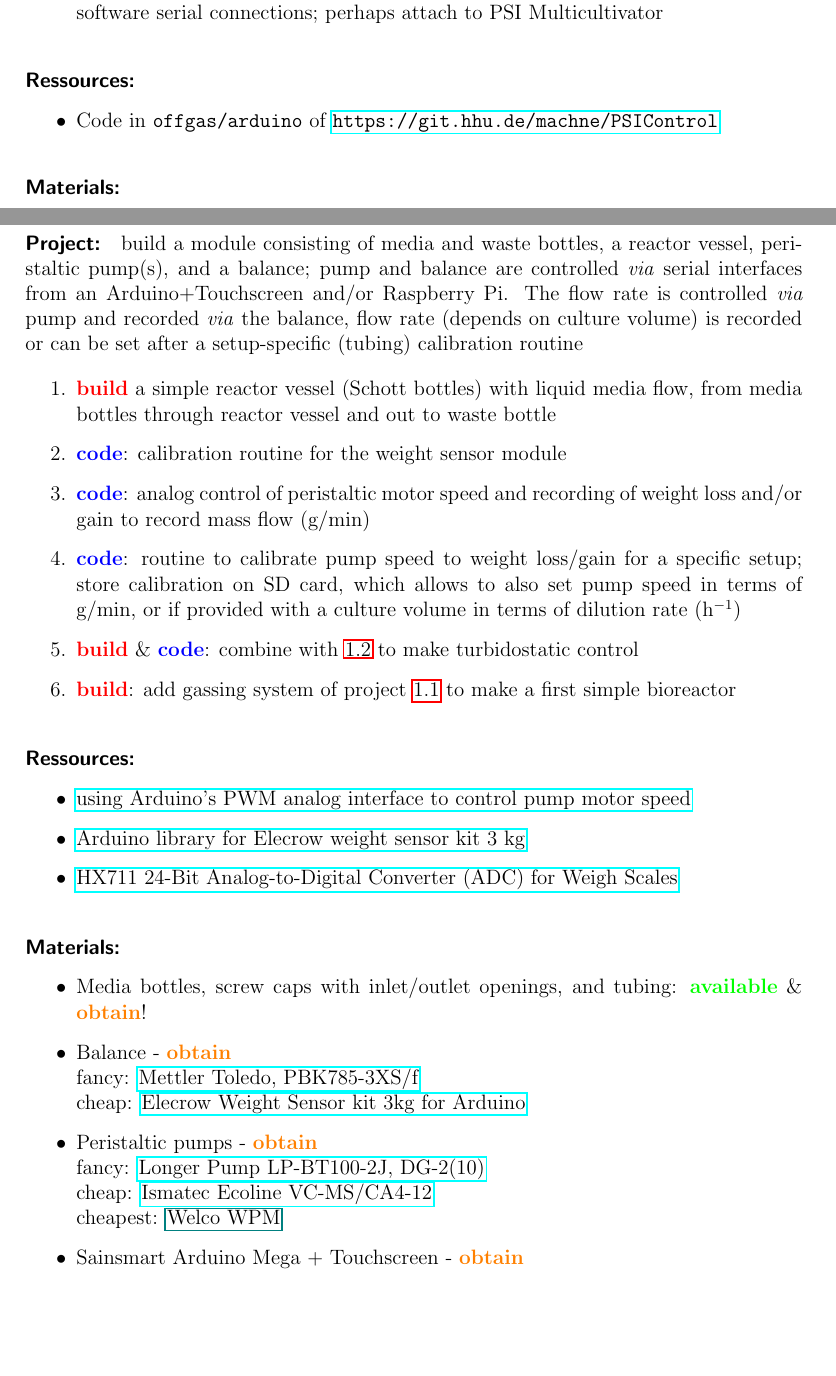
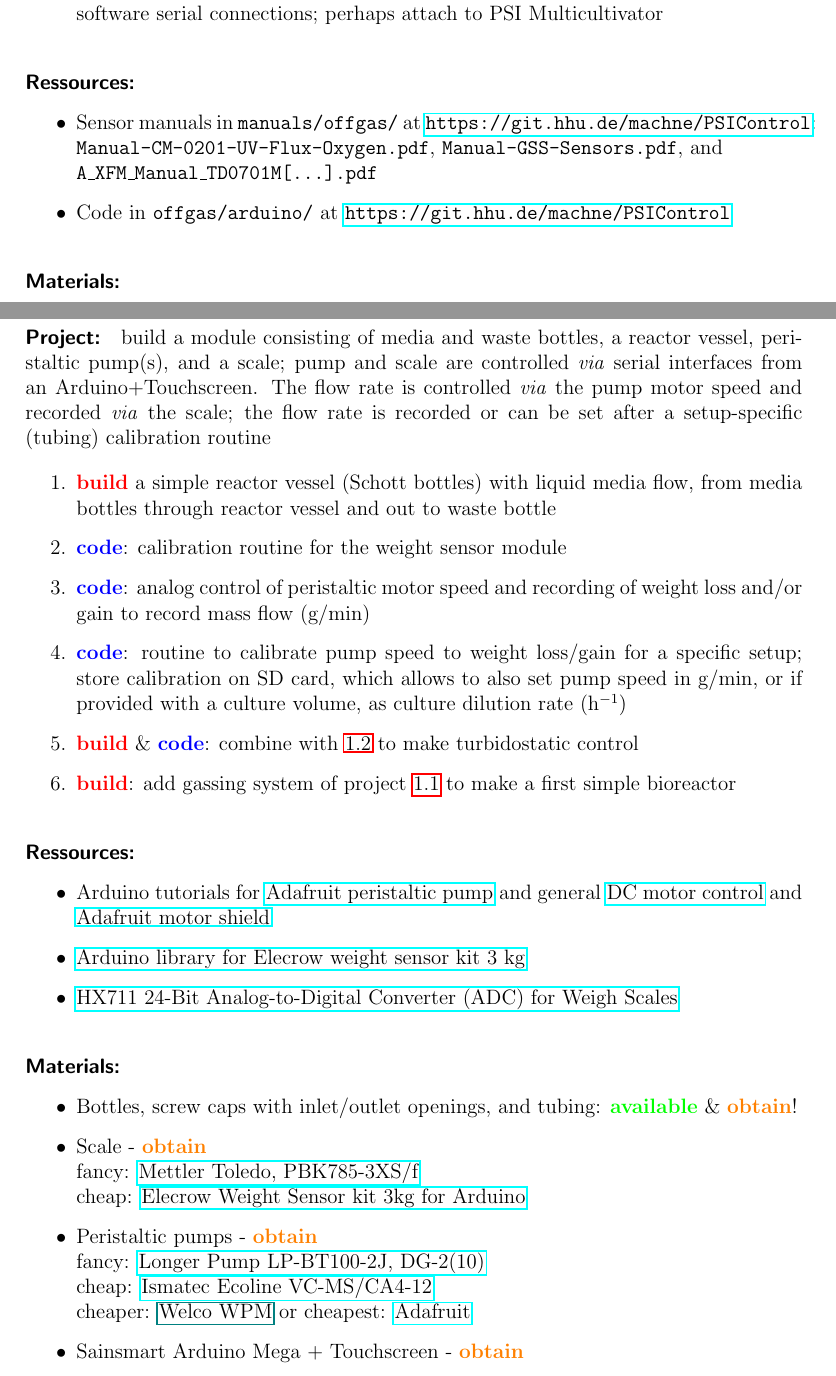
Before and after one commit to raim/PBR, a LaTeX document (program.tex): two parts of pages 2 and 4 of 10 before the commit and two parts of pages 3 and 5 of 11 after it, joined at a grey line, cut so that both start at the same text, the shorter picture padded with empty space. Compiled offline with pdfLaTeX.

Commit message:
refined liquid module

```diff
--- a/program.tex
+++ b/program.tex
@@ -79,7 +79,12 @@ sensors with Sainsmart's
 
 \paragraph{Ressources:}
 \begin{itemize}
-\item Code in  \texttt{offgas/arduino} of
+\item Sensor manuals in \texttt{manuals/offgas/} at
+  \url{https://git.hhu.de/machne/PSIControl}:
+  \texttt{Manual-CM-0201-UV-Flux-Oxygen.pdf},
+  \texttt{Manual-GSS-Sensors.pdf}, and\\
+  \texttt{A\_XFM\_Manual\_TD0701M[...].pdf}
+\item Code in  \texttt{offgas/arduino/} at
   \url{https://git.hhu.de/machne/PSIControl}
 \end{itemize}
 
@@ -140,12 +153,13 @@ Simple spectrometric measuring tool based on
 \subsection{Liquid Flux: Continuous Culture \& Turbidostat}
 \label{cult}
 
-\paragraph{Project:} build a module consisting of media and waste bottles, a reactor vessel, peristaltic pump(s), and a balance; pump and balance are controlled  \textit{via} serial interfaces from  an Arduino+Touchscreen and/or
-Raspberry Pi. The flow rate is controlled \textit{via} pump and
-recorded \textit{via} the balance, flow rate (depends on culture
-volume) is recorded or can be set after a setup-specific (tubing)
-calibration routine
-
+\paragraph{Project:} build a module consisting of media and waste bottles,
+a reactor vessel, peristaltic pump(s), and a scale; pump and scale are
+controlled \textit{via} serial interfaces from an
+Arduino+Touchscreen. The flow rate is controlled \textit{via} the pump
+motor speed and recorded \textit{via} the scale; the flow rate is
+recorded or can be set after a setup-specific (tubing) calibration
+routine
 
 
 \begin{enumerate}
@@ -157,8 +171,8 @@ calibration routine
   weight loss and/or gain to record mass flow (g/min)
 \item \code{}: routine to calibrate pump speed to weight loss/gain
   for a specific setup; store calibration on SD card, which allows
-  to also set pump speed in terms of g/min, or if provided with a culture
-  volume in terms of dilution rate (\ph{})
+  to also set pump speed in g/min, or if provided with a culture
+  volume, as culture dilution rate (\ph{})
 \item \build{} \& \code{}: combine with \ref{spec} to make
   turbidostatic control
 \item \build{}: add gassing system of project \ref{gas} to make a first
@@ -167,18 +181,19 @@ calibration routine
 
 \paragraph{Ressources:}
 \begin{itemize}
-\item
-  \href{http://www.instructables.com/id/Control-peristaltic-pump-with-TA7291P-and-an-Ardui/}{using
-    Arduino's PWM analog interface to control pump motor speed}
+\item Arduino tutorials for
+  \href{http://www.instructables.com/id/Control-peristaltic-pump-with-TA7291P-and-an-Ardui/}{Adafruit
+    peristaltic pump} and general
+  \href{http://playground.arduino.cc/TA7291PDCMOTORCONTROLLER/TA7291PDCMOTORCONTROLLER}{DC motor control} and \href{https://www.adafruit.com/products/1438}{Adafruit motor shield}
 \item \href{http://www.elecrow.com/wiki/index.php?title=Weight_Sensor_Scales_Kit-_20KG}{Arduino library for Elecrow weight sensor kit 3 kg}
 \item \href{https://cdn.sparkfun.com/datasheets/Sensors/ForceFlex/hx711_english.pdf}{HX711 24-Bit Analog-to-Digital Converter (ADC) for Weigh Scales}
 \end{itemize}
 
 \paragraph{Materials:}
 \begin{itemize}
-\item Media bottles, screw caps with inlet/outlet openings,
+\item Bottles, screw caps with inlet/outlet openings,
   and tubing: \avail{} \& \obtain{}!
-\item Balance - \obtain{}\\
+\item Scale - \obtain{}\\
   fancy:
   \href{http://de.mt.com/de/de/home/products/Industrial_Weighing_Solutions/bench-scales/weighing-platforms/high-resolution/PBK785.html}{Mettler Toledo, PBK785-3XS/f}\\cheap:
   \href{http://www.elecrow.com/weight-sensor-kit-3kg-p-883.html}{Elecrow
@@ -187,7 +202,8 @@ calibration routine
   \href{http://www.drifton.dk/de/product/lp-bt100-2j-13/}{Longer Pump
     LP-BT100-2J, DG-2(10)}\\cheap:
   \href{http://www.ismatec.com/int_e/pumps/t_ecoline/ecomsca4.htm}{Ismatec
-    Ecoline VC-MS/CA4-12}\\ cheapest: \href{Welco WPM}{Welco WPM}
+    Ecoline VC-MS/CA4-12}\\ cheaper: \href{Welco WPM}{Welco WPM} or
+  cheapest: \href{https://www.adafruit.com/product/1150}{Adafruit}
 \item Sainsmart Arduino Mega + Touchscreen - \obtain{}
 \end{itemize}
 
```
Also changed, not shown: program.pdf, program.tex (20 more changed lines).
